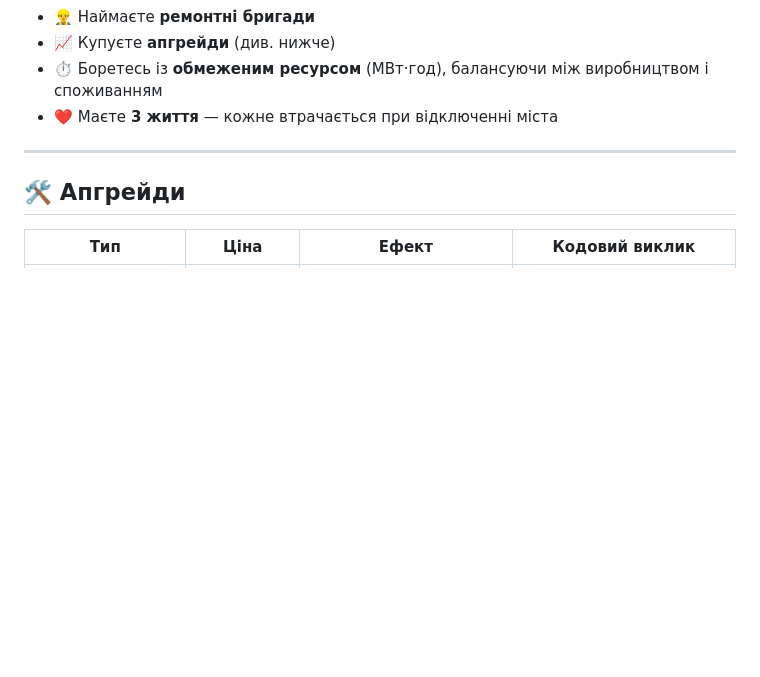
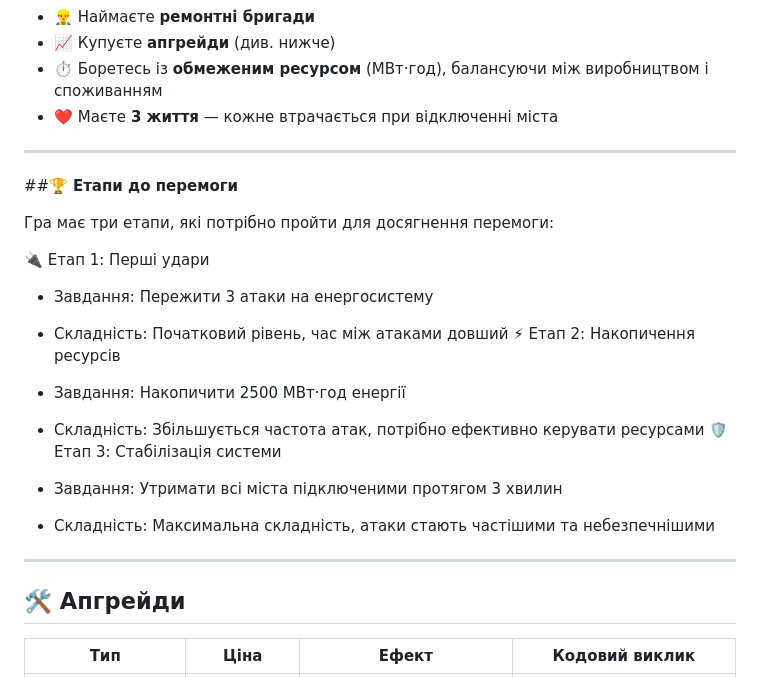
Before and after one commit to Alexey205/Lights-Over-Ukraine, a Markdown page: README.md, the part around the change. Rendered like a GitHub page; blank space fills up the shorter version.

```diff
--- a/README.md
+++ b/README.md
@@ -24,6 +24,25 @@
 - 📈 Купуєте **апгрейди** (див. нижче)
 - ⏱️ Боретесь із **обмеженим ресурсом** (МВт·год), балансуючи між виробництвом і споживанням
 - ❤️ Маєте **3 життя** — кожне втрачається при відключенні міста
+
+---
+
+##🏆 **Етапи до перемоги**
+
+Гра має три етапи, які потрібно пройти для досягнення перемоги:
+
+🔌 Етап 1: Перші удари
+
+- Завдання: Пережити 3 атаки на енергосистему
+- Складність: Початковий рівень, час між атаками довший
+⚡ Етап 2: Накопичення ресурсів
+
+- Завдання: Накопичити 2500 МВт·год енергії
+- Складність: Збільшується частота атак, потрібно ефективно керувати ресурсами
+🛡️ Етап 3: Стабілізація системи
+
+- Завдання: Утримати всі міста підключеними протягом 3 хвилин
+- Складність: Максимальна складність, атаки стають частішими та небезпечнішими
 
 ---
 
```
